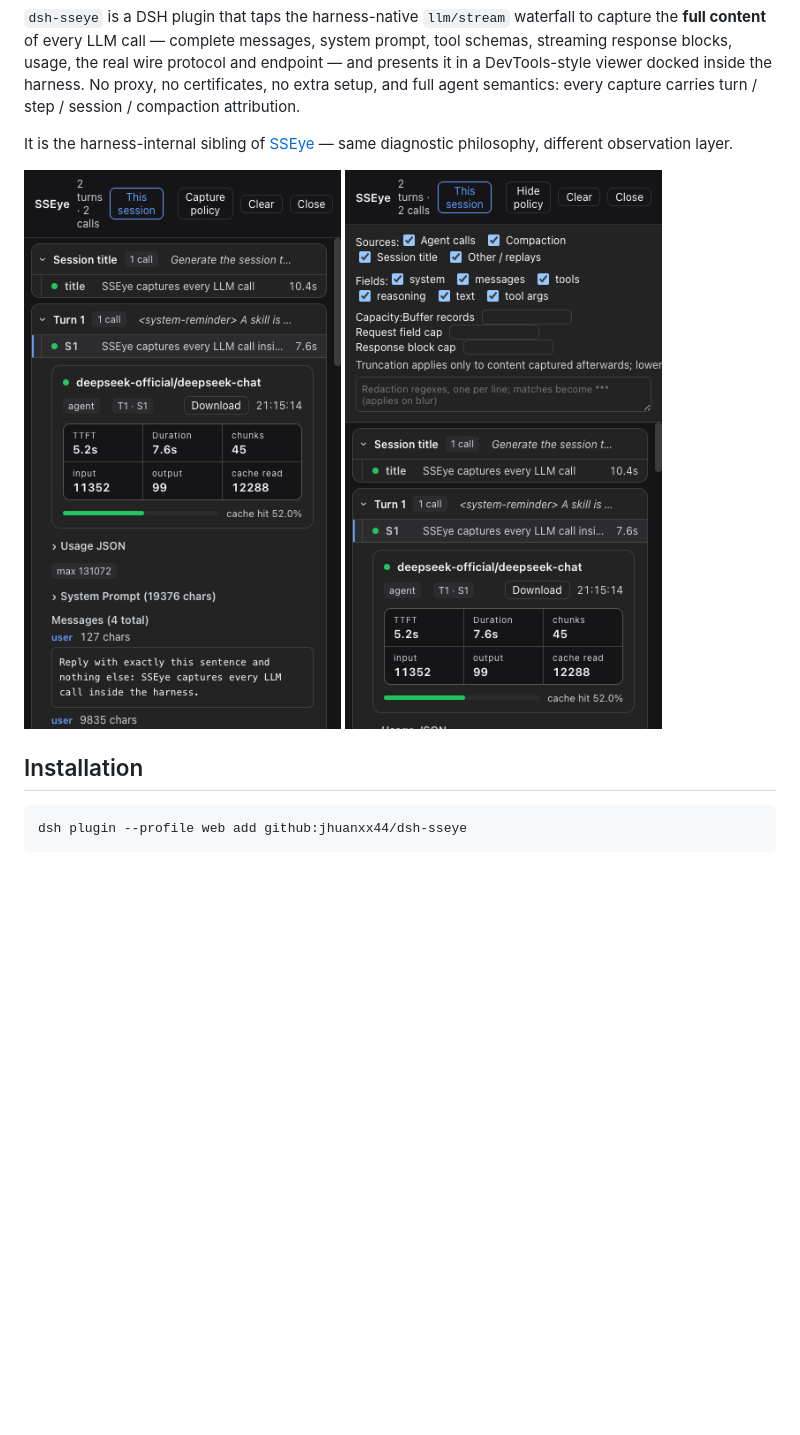
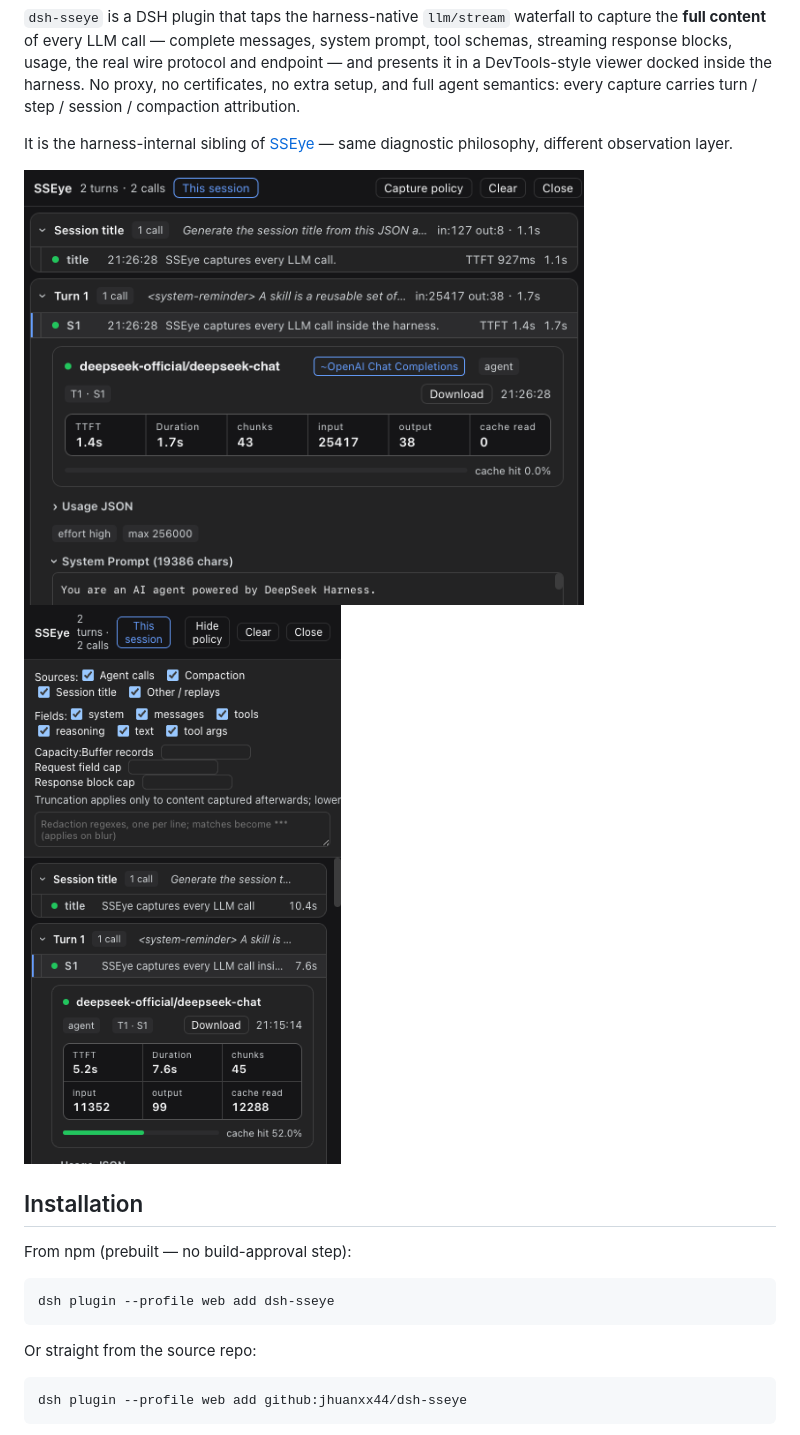
Before and after one commit to jhuanxx44/dsh-sseye, a Markdown page: README.md, the part around the change. Drawn GitHub-style; pictures changed too: assets/screenshot-panel.png; blank space fills up the shorter version.

````diff
--- a/README.md
+++ b/README.md
@@ -9,11 +9,19 @@
 It is the harness-internal sibling of [SSEye](#relationship-to-sseye) — same diagnostic philosophy, different observation layer.
 
 <p>
-  <img src="assets/screenshot-panel.png" width="360" alt="SSEye panel: turn-grouped call list with an expanded inline detail — provider/model hero, TTFT/duration/usage stats, cache-hit bar, prompt and message sections">
+  <img src="assets/screenshot-panel.png" width="560" alt="SSEye panel: turn-grouped call list with an expanded inline detail — provider/model hero, TTFT/duration/usage stats, cache-hit bar, prompt and message sections">
   <img src="assets/screenshot-policy.png" width="360" alt="SSEye capture policy panel: source and field toggles, capacity limits, redaction regexes">
 </p>
 
 ## Installation
+
+From npm (prebuilt — no build-approval step):
+
+```bash
+dsh plugin --profile web add dsh-sseye
+```
+
+Or straight from the source repo:
 
 ```bash
 dsh plugin --profile web add github:jhuanxx44/dsh-sseye
````
Also changed, not shown: README.zh-CN.md (+9 -1 lines).
